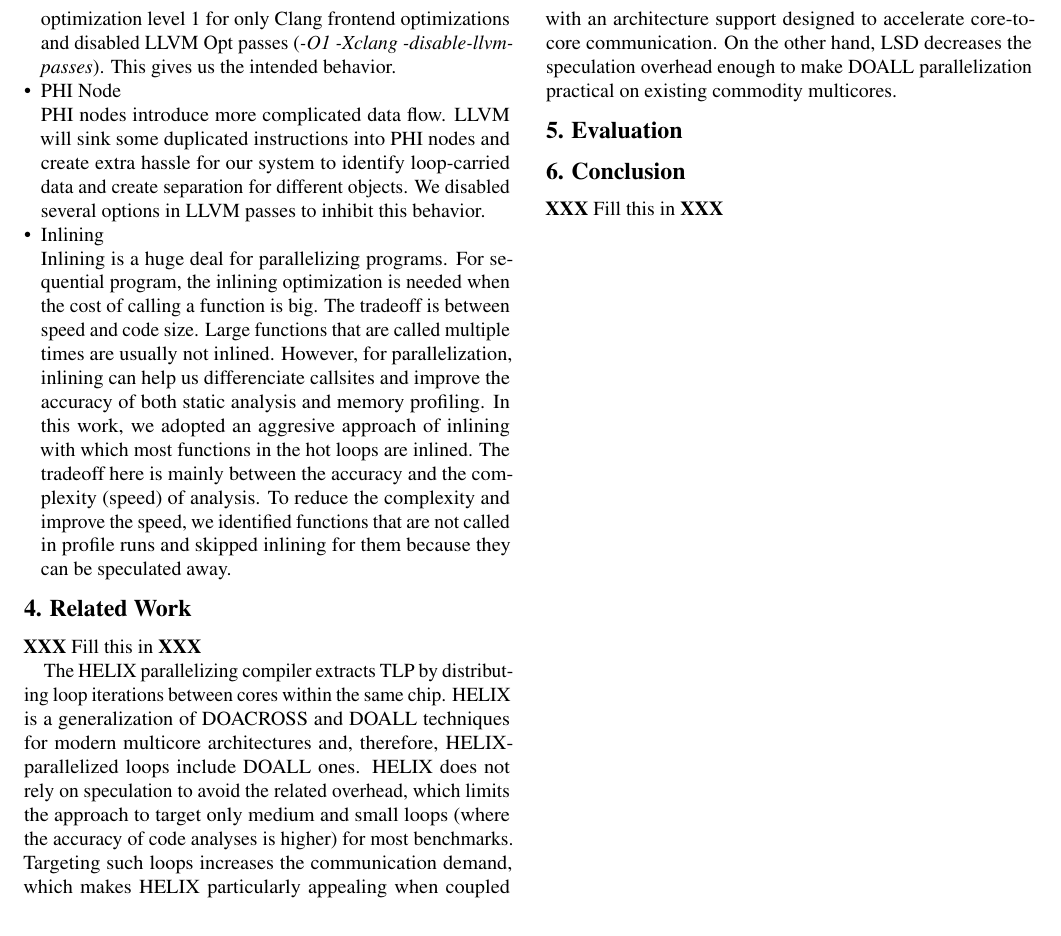
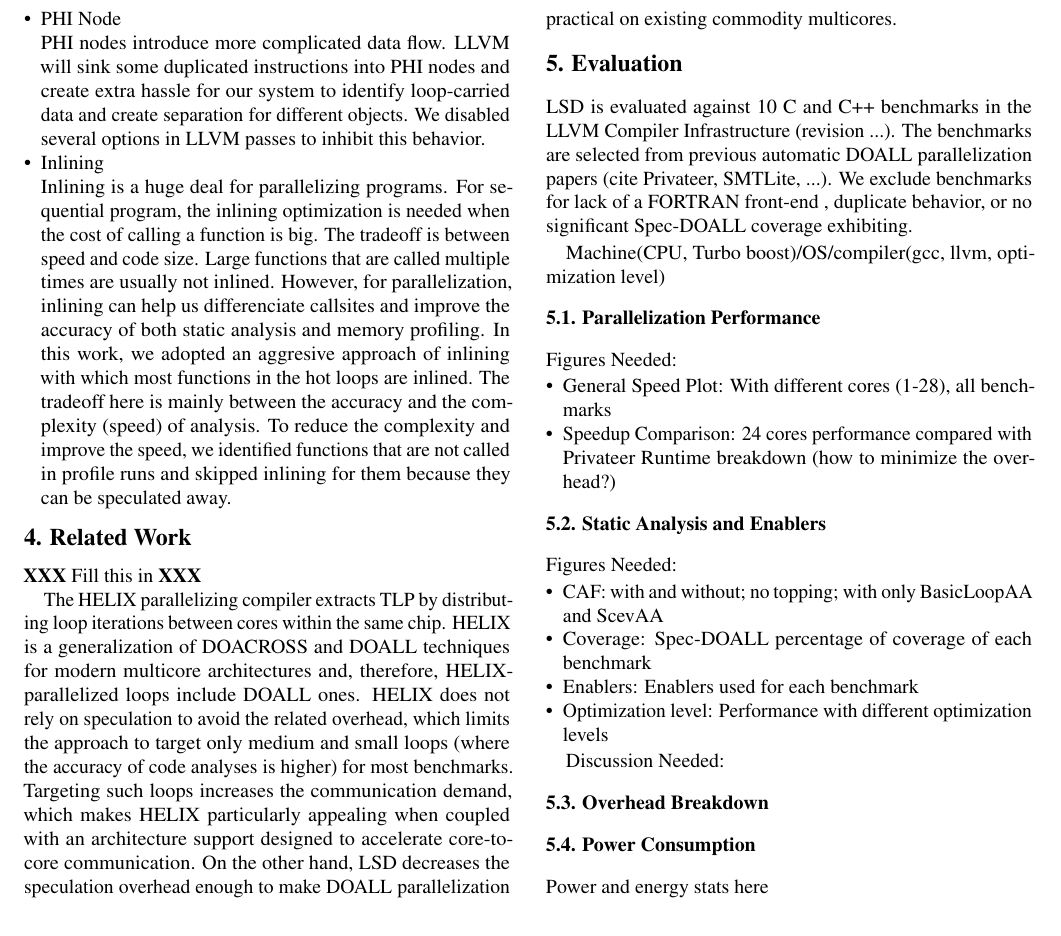
Before and after one commit to PrincetonUniversity/cpf, a LaTeX document (doc/paper.tex, which reads doc/evaluation.tex): part of page 3 of 4 before the commit and part of page 3 of 5 after it, cut so that both start at the same text. Compiled offline with pdfLaTeX; a LaTeX package or settings file that is missing is left out.

Commit message:
update evaluation, introduction, and enablers

```diff
--- a/doc/evaluation.tex
+++ b/doc/evaluation.tex
@@ -1,5 +1,42 @@
 \section{Evaluation}
 
-\begin{figure*}
-  \includegraphics[width=\textwidth]{figures/overheads}
+LSD is evaluated against 10 C and C++ benchmarks in the LLVM Compiler
+Infrastructure (revision ...). The benchmarks are selected from previous
+automatic DOALL parallelization papers (cite Privateer, SMTLite, ...). We
+exclude benchmarks for lack of a FORTRAN front-end , duplicate behavior, or
+no significant Spec-DOALL coverage exhibiting.
+
+Machine(CPU, Turbo boost)/OS/compiler(gcc, llvm, optimization level)
+
+
+\subsection{Parallelization Performance}
+Figures Needed:
+\begin{itemize}
+\item General Speed Plot: With different cores (1-28), all benchmarks
+\item Speedup Comparison: 24 cores performance compared with Privateer
+Runtime breakdown (how to minimize the overhead?)
+
+\end{itemize}
+
+
+\subsection{Static Analysis and Enablers}
+Figures Needed:
+\begin{itemize}
+\item CAF: with and without; no topping; with only BasicLoopAA and ScevAA
+\item Coverage: Spec-DOALL percentage of coverage of each benchmark
+\item Enablers: Enablers used for each benchmark
+\item Optimization level: Performance with different optimization levels
+\end{itemize}
+
+Discussion Needed:
+
+
+\subsection{Overhead Breakdown}
+
+\begin{figure*}[htp]
+  \includegraphics[width=0.9\textwidth]{figures/overheads}
 \end{figure*}
+
+\subsection{Power Consumption}
+
+Power and energy stats here
```
Also changed, not shown: doc/enabler.tex (+4 -4 lines), doc/introduction.tex (+10 -1 lines).
